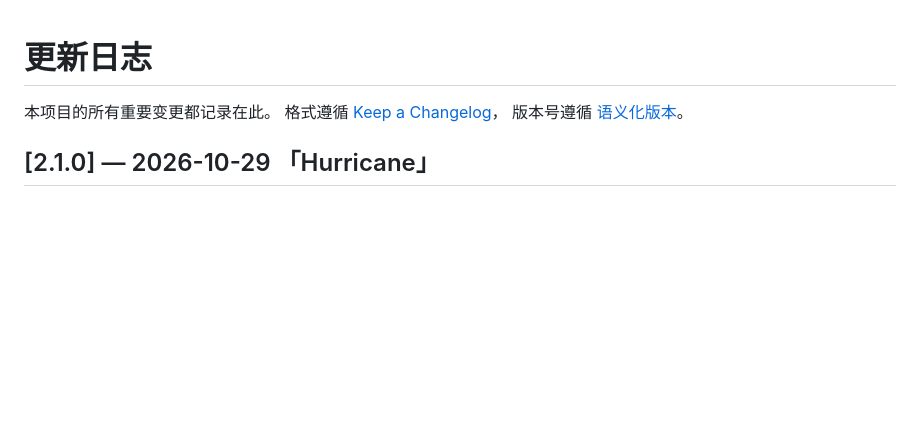
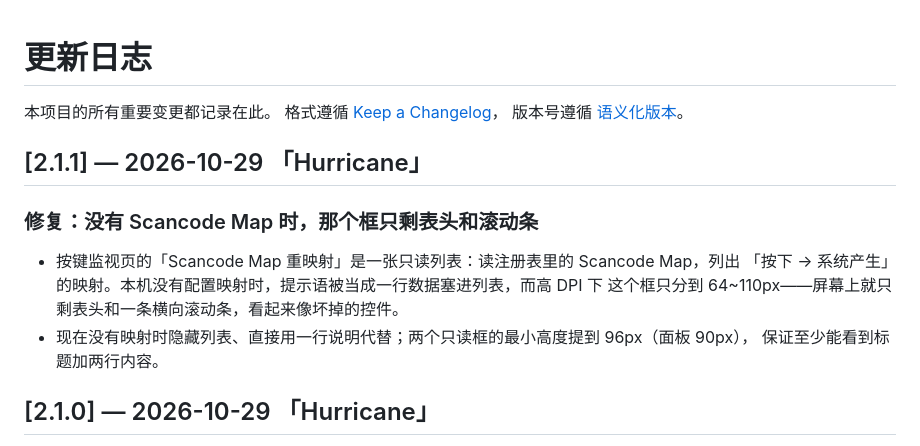
Before and after one commit to Conste11ation117/HotkeyHound, a Markdown page: CHANGELOG.zh-CN.md, the part around the change. Rendered like a GitHub page; blank space fills up the shorter version.

```diff
--- a/CHANGELOG.zh-CN.md
+++ b/CHANGELOG.zh-CN.md
@@ -4,6 +4,15 @@
 格式遵循 [Keep a Changelog](https://keepachangelog.com/zh-CN/1.1.0/)，
 版本号遵循 [语义化版本](https://semver.org/lang/zh-CN/)。
 
+## [2.1.1] — 2026-10-29 「Hurricane」
+
+### 修复：没有 Scancode Map 时，那个框只剩表头和滚动条
+
+- 按键监视页的「Scancode Map 重映射」是一张只读列表：读注册表里的 Scancode Map，列出
+  「按下 → 系统产生」的映射。本机没有配置映射时，提示语被当成一行数据塞进列表，而高 DPI 下
+  这个框只分到 64~110px——屏幕上就只剩表头和一条横向滚动条，看起来像坏掉的控件。
+- 现在没有映射时隐藏列表、直接用一行说明代替；两个只读框的最小高度提到 96px（面板 90px），
+  保证至少能看到标题加两行内容。
 ## [2.1.0] — 2026-10-29 「Hurricane」
 
 修 2.0.0 在实际使用中暴露的三个问题：装钩子时弹「参数计数不匹配」、停止监视点不了、备注列被截断且右边多一条空白。
```
Also changed, not shown: CHANGELOG.md (+11 -0 lines).
